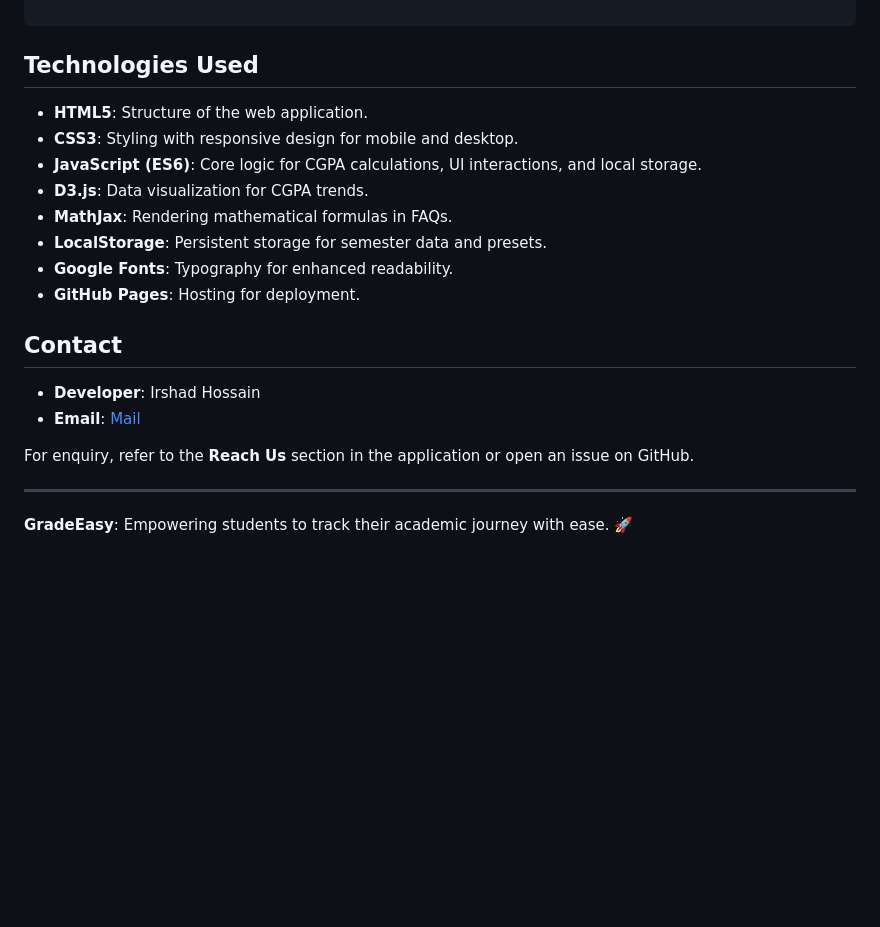
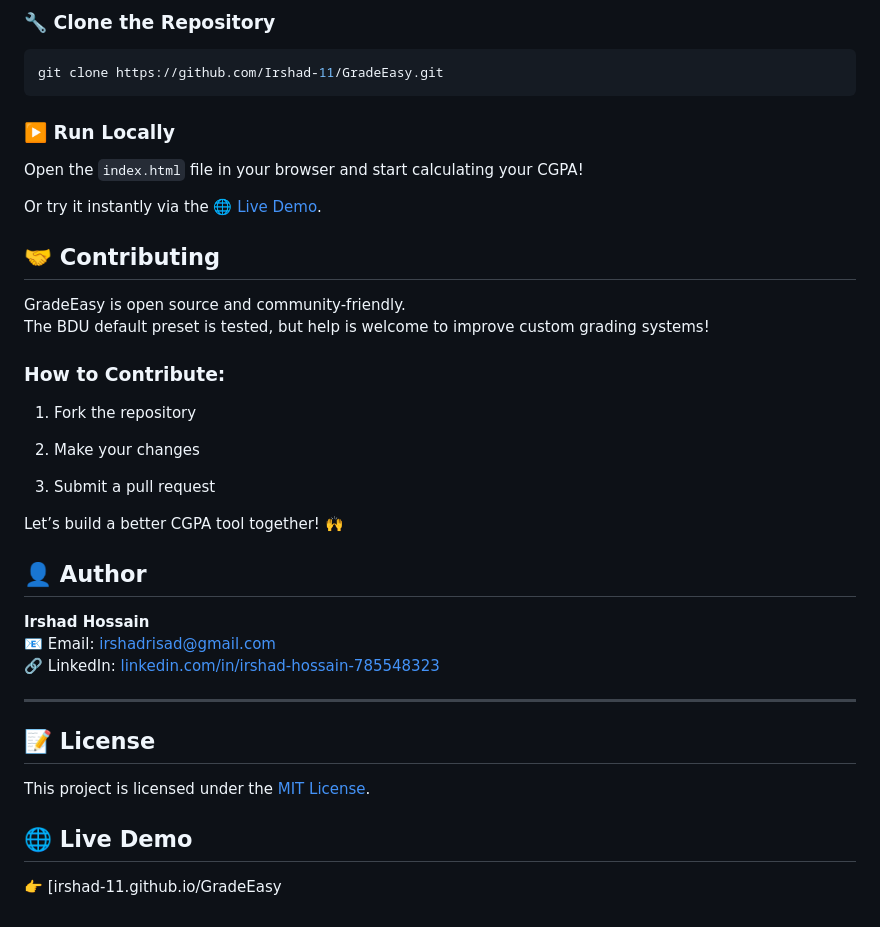
Before and after one commit to Irshad-11/GradeEasy, a Markdown page: README.md, the part around one of its changes. Rendered like a GitHub page; blank space fills up the shorter version.

````diff
--- a/README.md
+++ b/README.md
@@ -52,21 +63,45 @@ gradeeasy/
+### 🔧 Clone the Repository
+```bash
+git clone https://github.com/Irshad-11/GradeEasy.git
 ```
 
-## Technologies Used
-- **HTML5**: Structure of the web application.
-- **CSS3**: Styling with responsive design for mobile and desktop.
-- **JavaScript (ES6)**: Core logic for CGPA calculations, UI interactions, and local storage.
-- **D3.js**: Data visualization for CGPA trends.
-- **MathJax**: Rendering mathematical formulas in FAQs.
-- **LocalStorage**: Persistent storage for semester data and presets.
-- **Google Fonts**: Typography for enhanced readability.
-- **GitHub Pages**: Hosting for deployment.
+### ▶️ Run Locally
 
-## Contact
-- **Developer**: Irshad Hossain
-- **Email**: [Mail](mailto:irshadrisad@gmail.com)
+Open the `index.html` file in your browser and start calculating your CGPA!
 
-For enquiry, refer to the **Reach Us** section in the application or open an issue on GitHub.
+Or try it instantly via the [🌐 Live Demo](https://irshad-11.github.io/GradeEasy/).
+
+
+## 🤝 Contributing
+
+GradeEasy is open source and community-friendly.
+The BDU default preset is tested, but help is welcome to improve custom grading systems!
+
+### How to Contribute:
+
+1. Fork the repository
+
+2. Make your changes
+
+3. Submit a pull request
+
+
+Let’s build a better CGPA tool together! 🙌
+
+
+## 👤 Author
+
+**Irshad Hossain**
+📧 Email: [irshadrisad@gmail.com](mailto:irshadrisad@gmail.com)
+🔗 LinkedIn: [linkedin.com/in/irshad-hossain-785548323](https://www.linkedin.com/in/irshad-hossain-785548323)
 
 ---
 
-**GradeEasy**: Empowering students to track their academic journey with ease. 🚀
+## 📝 License
+
+This project is licensed under the [MIT License](https://chatgpt.com/LICENSE).
+
+
+## 🌐 Live Demo
+
+👉 [irshad-11.github.io/GradeEasy
````
Also changed, not shown: other parts of README.md (+52 -41 lines).
